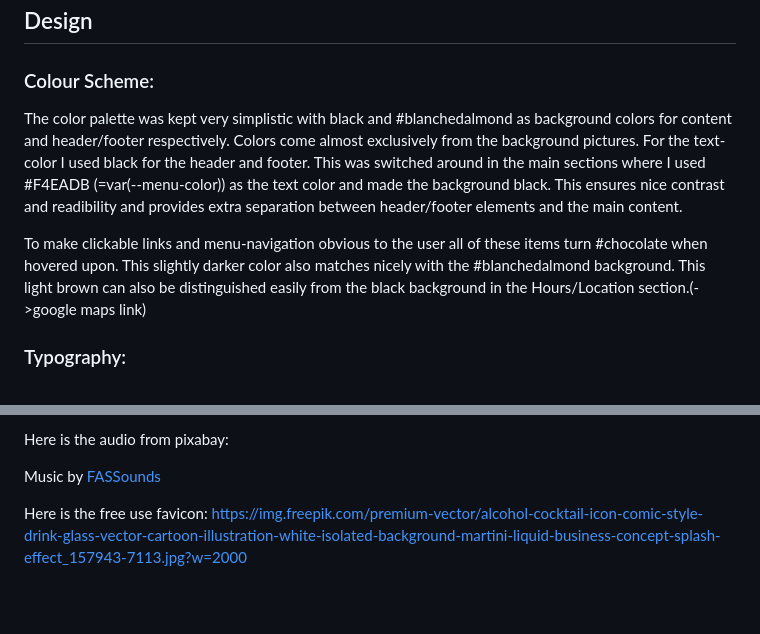
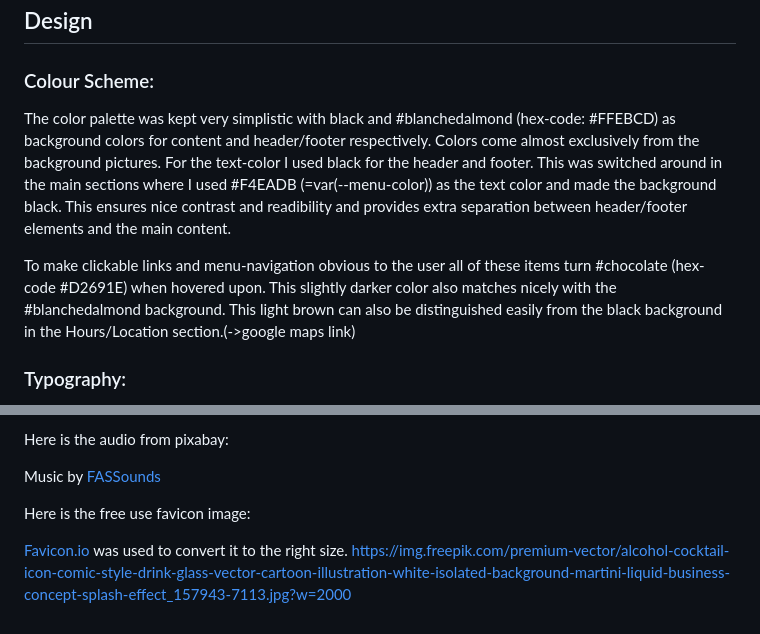
Before and after one commit to M00setheM1ghty/project-1-bar, a Markdown page: README.md, 2 parts joined by grey strips. GitHub-like rendering; blank space fills up the shorter version.

Commit message:
adjust favicon and readme

```diff
--- a/README.md
+++ b/README.md
@@ -68,11 +68,11 @@ and keeps my focus on the site.
 
 ### Colour Scheme:
 
-The color palette was kept very simplistic with black and #blanchedalmond as background colors for content and header/footer respectively.
+The color palette was kept very simplistic with black and #blanchedalmond (hex-code: #FFEBCD) as background colors for content and header/footer respectively.
 Colors come almost exclusively from the background pictures.
 For the text-color I used black for the header and footer. This was switched around in the main sections where I used #F4EADB (=var(--menu-color)) as the text color and made the background black. This ensures nice contrast and readibility and provides extra separation between header/footer elements and the main content.
 
-To make clickable links and menu-navigation obvious to the user all of these items turn #chocolate when hovered upon. This slightly darker color also matches nicely with the #blanchedalmond background. This light brown can also be distinguished easily from the black background in the Hours/Location section.(->google maps link)
+To make clickable links and menu-navigation obvious to the user all of these items turn #chocolate (hex-code #D2691E) when hovered upon. This slightly darker color also matches nicely with the #blanchedalmond background. This light brown can also be distinguished easily from the black background in the Hours/Location section.(->google maps link)
 
 <!-- insert color pallete picture here -->
 ### Typography:
@@ -228,7 +228,9 @@ Here is the audio from pixabay:
 
 Music by <a href="https://pixabay.com/users/fassounds-3433550/?utm_source=link-attribution&amp;utm_medium=referral&amp;utm_campaign=music&amp;utm_content=112191">FASSounds</a>
 
-Here is the free use favicon:
+Here is the free use favicon image:
+
+[Favicon.io][def2] was used to convert it to the right size.
 https://img.freepik.com/premium-vector/alcohol-cocktail-icon-comic-style-drink-glass-vector-cartoon-illustration-white-isolated-background-martini-liquid-business-concept-splash-effect_157943-7113.jpg?w=2000
 
 [def]: https://m00sethem1ghty.github.io/project-1-bar/
```
Also changed, not shown: other parts of README.md (+1 -0 lines), assets/favicon-img/favicon-16x16.png (added), assets/favicon-img/favicon-32x32.png (added), 6 other files.
